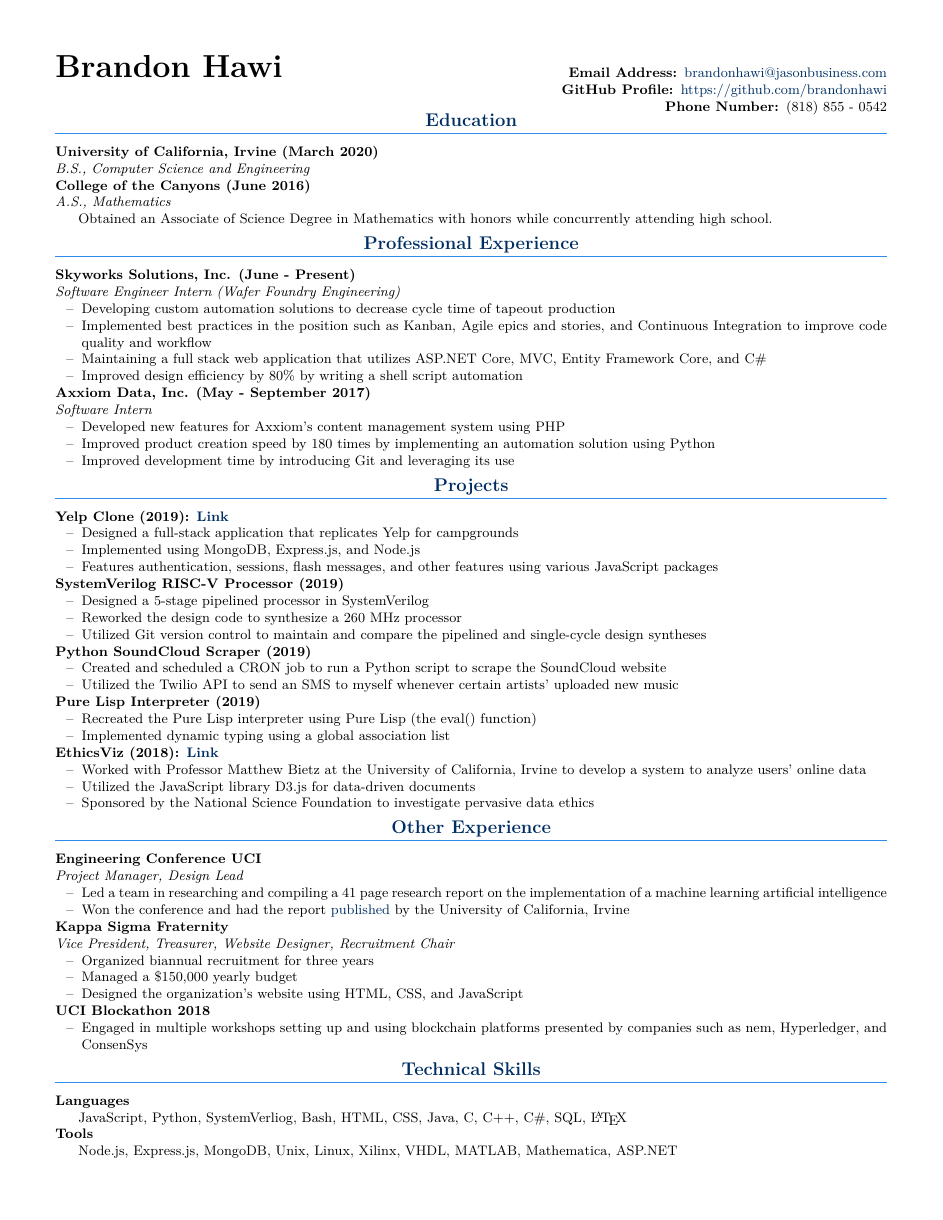
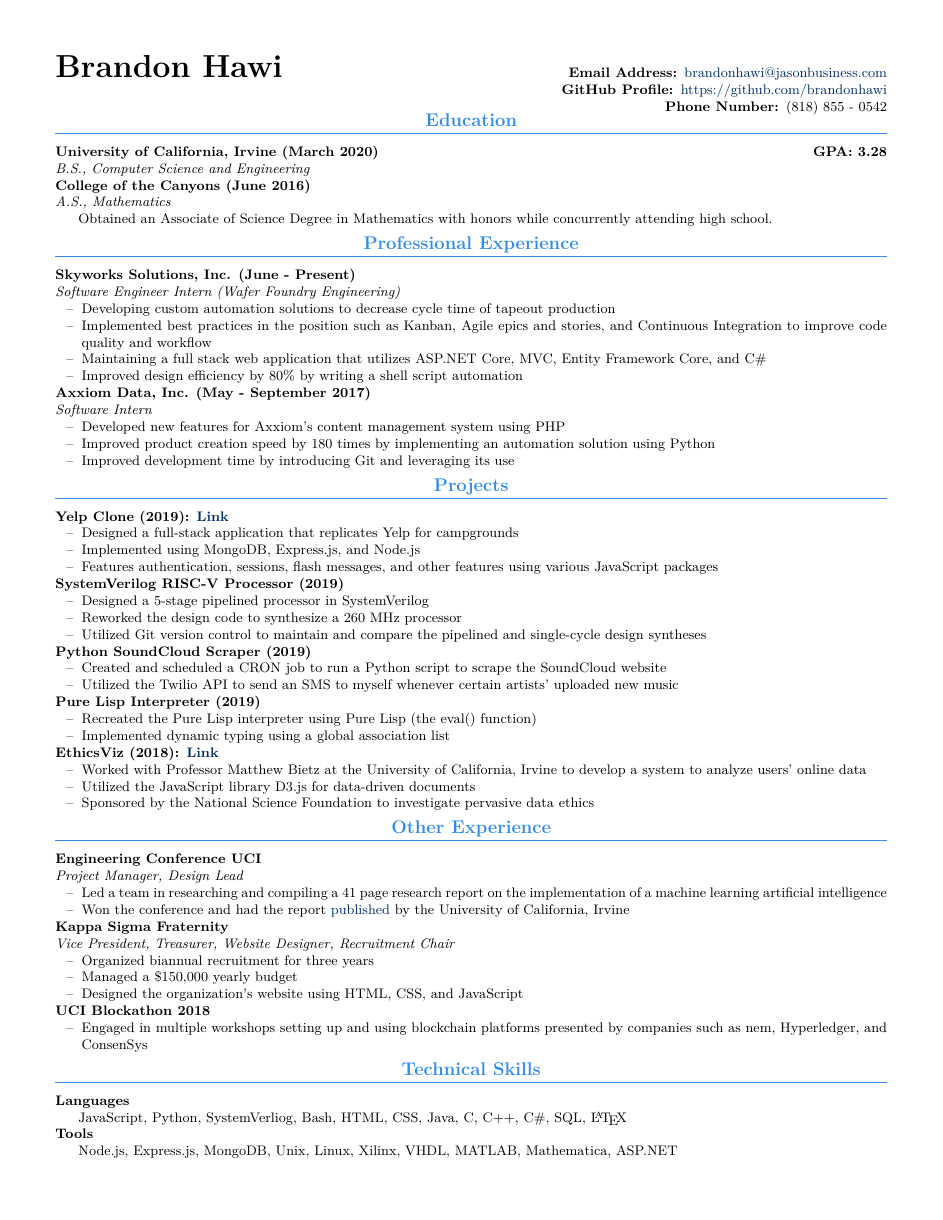
Before and after one commit to brandonhawi/Resume, a LaTeX CV (MASTER/resume.tex): the whole page. Compiled offline with pdfLaTeX.

Commit message:
Changed color scheme and added GPA

```diff
--- a/MASTER/resume.tex
+++ b/MASTER/resume.tex
@@ -22,7 +22,7 @@
 \setlist{nosep, leftmargin=0.6cm}
 
 \titleformat{\section}
-{\color{coolblack}\centering\large\bfseries}
+{\color{bleudefrance}\centering\large\bfseries}
 {}
 {0pt}
 {}[\color{bleudefrance}\titlerule]
@@ -57,7 +57,7 @@
 \vspace{-0.1in}
 \section{Education}
 
-\subsection{University of California, Irvine (March 2020)}
+\subsection{University of California, Irvine (March 2020) \hfill GPA: 3.28}
 \noindent\textit{B.S., Computer Science and Engineering}
 
 \subsection{College of the Canyons (June 2016)}
```
Also changed, not shown: MASTER/resume.pdf, 1 other file.
